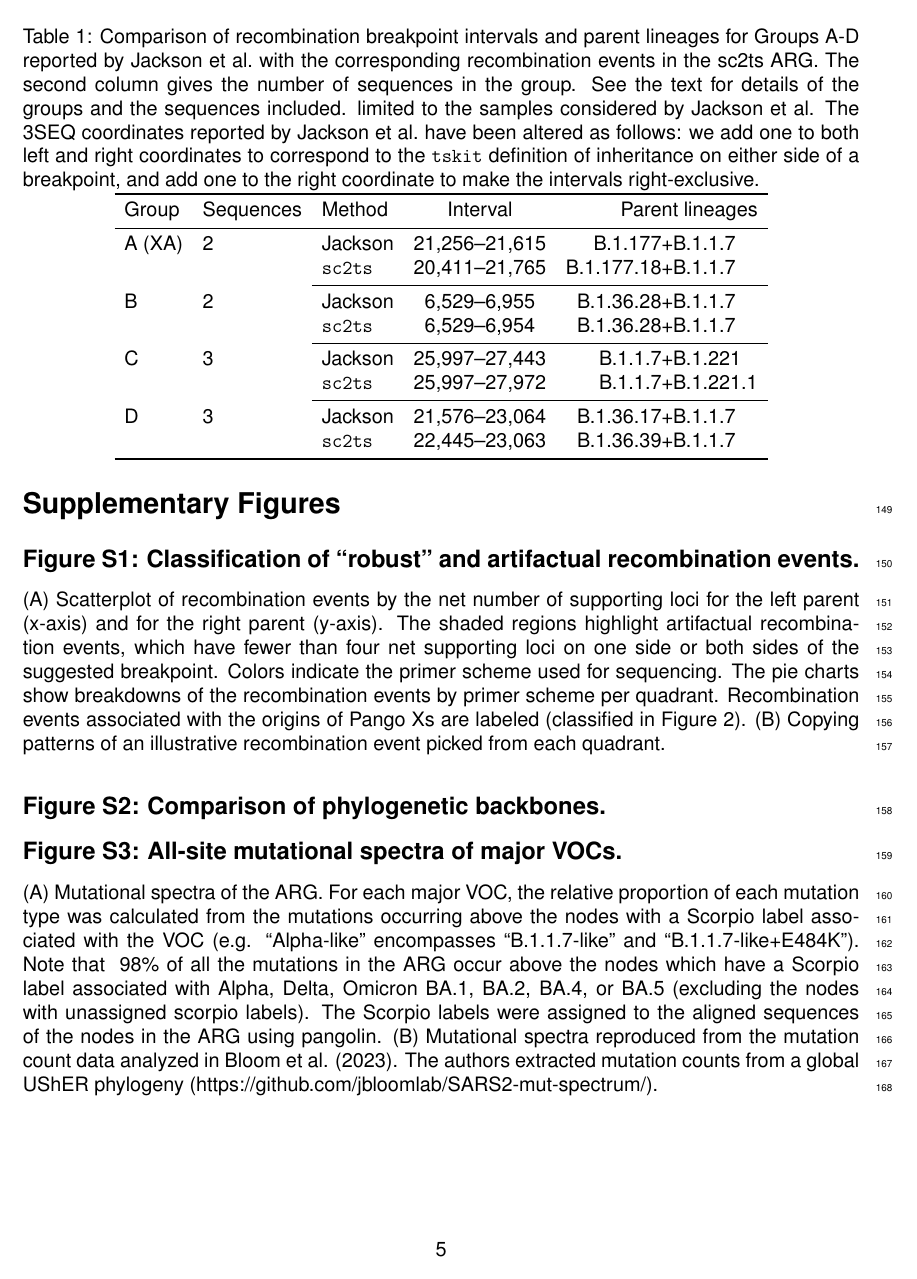
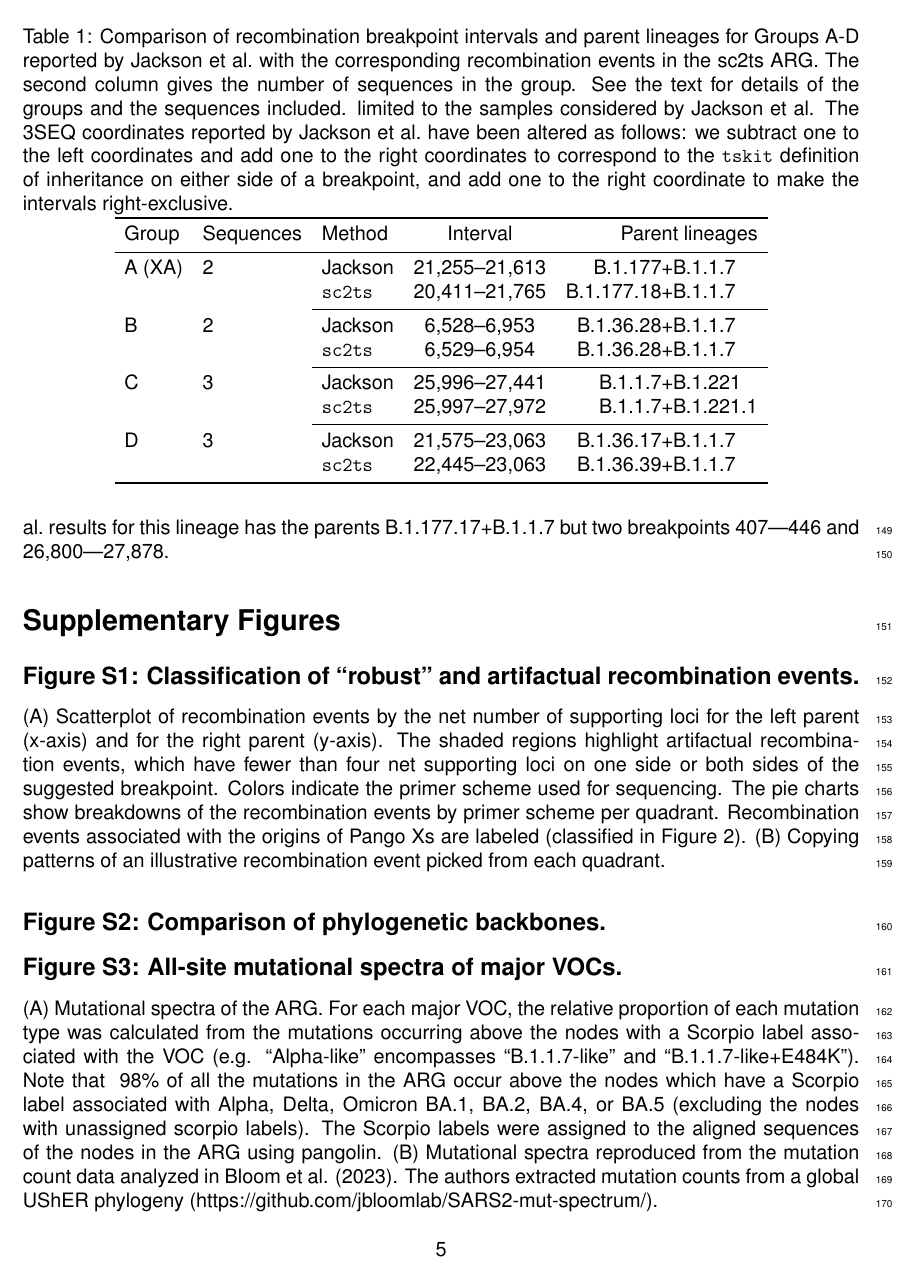
Before and after one commit to jeromekelleher/sc2ts-paper, a LaTeX document (latex/docS1.tex): page 5 of 6. Compiled offline with pdfLaTeX.

Commit message:
Updates from Overleaf

```diff
--- a/latex/docS1.tex
+++ b/latex/docS1.tex
@@ -223 +224,3 @@ has parents B.1.177.16+B.1.1.7 and a breakpoint interval of
 in the ARG, again strongly supported by 11 averted mutations.
+The Jackson et al.\ results for this lineage has
+the parents B.1.177.17+B.1.1.7 but two breakpoints 407–-446 and 26,800–-27,878.
@@ -234,27 +234,25 @@ recombination events in the sc2ts ARG.
 The second column gives the number of sequences in the group.
 See the text for details of the groups and the sequences included.
 limited to the samples considered by Jackson et al.
-The 3SEQ coordinates
-reported by Jackson et al.\ have been altered as follows: we
-add one to both left and right coordinates to correspond to the
-\texttt{tskit} definition of inheritance on either side of a breakpoint,
-and add one to the right coordinate to make the intervals
-right-exclusive. }
+The 3SEQ coordinates reported by Jackson et al.\ have been altered as follows:
+we subtract one to the left coordinates and add one to the right coordinates
+to correspond to the \texttt{tskit} definition of inheritance on either side of a breakpoint,
+and add one to the right coordinate to make the intervals right-exclusive. }
 \begin{tabular}{lllr@{--}lr@{+}l}
 \toprule
 Group        & Sequences & Method & \multicolumn{2}{c}{Interval}
     & \multicolumn{2}{r}{Parent lineages} \\
 \midrule
-A (XA)       & 2   & Jackson        &  21,256&21,615 & B.1.177&B.1.1.7 \\
+A (XA)       & 2   & Jackson        &  21,255&21,613 & B.1.177&B.1.1.7 \\
              &     &\texttt{sc2ts} &  20,411&21,765 & B.1.177.18&B.1.1.7 \\
 \cmidrule{3-7}
-B            & 2   & Jackson        &  6,529&6,955 & B.1.36.28&B.1.1.7  \\
+B            & 2   & Jackson        &  6,528&6,953 & B.1.36.28&B.1.1.7  \\
              &     &\texttt{sc2ts} &   6,529&6,954 & B.1.36.28&B.1.1.7  \\
 \cmidrule{3-7}
-C            & 3   &Jackson         &  25,997&27,443 &  B.1.1.7&B.1.221 \\
+C            & 3   &Jackson         &  25,996&27,441 &  B.1.1.7&B.1.221 \\
              &     & \texttt{sc2ts} &  25,997&27,972 &  B.1.1.7&B.1.221.1 \\
 \cmidrule{3-7}
-D            & 3   & Jackson        &  21,576&23,064 &  B.1.36.17&B.1.1.7 \\
+D            & 3   & Jackson        &  21,575&23,063 &  B.1.36.17&B.1.1.7 \\
              &     & \texttt{sc2ts} &  22,445&23,063 &  B.1.36.39&B.1.1.7 \\
 \bottomrule
 \end{tabular}
```
Also changed, not shown: latex/docS1.tex (22 more changed lines).
